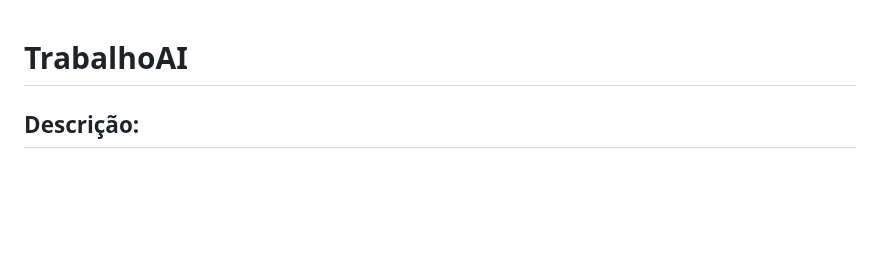
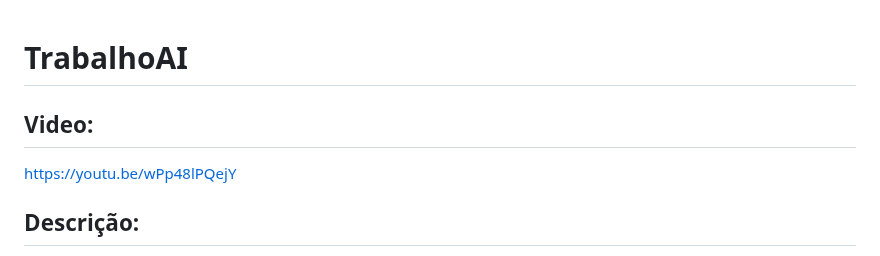
Before and after one commit to JuCastro01/TrabalhoAI, a Markdown page: README.md, the part around the change. Rendered like a GitHub page; blank space fills up the shorter version.

```diff
--- a/README.md
+++ b/README.md
@@ -1,5 +1,8 @@
 # TrabalhoAI
 
+## Video:
+
+https://youtu.be/wPp48lPQejY
 
 ## Descrição:
 
```
